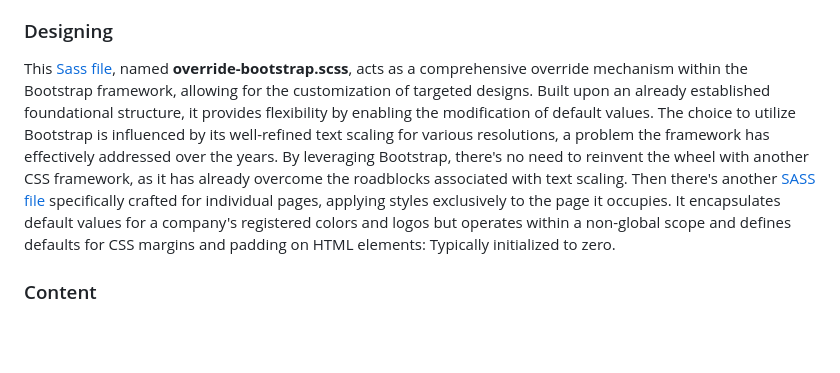
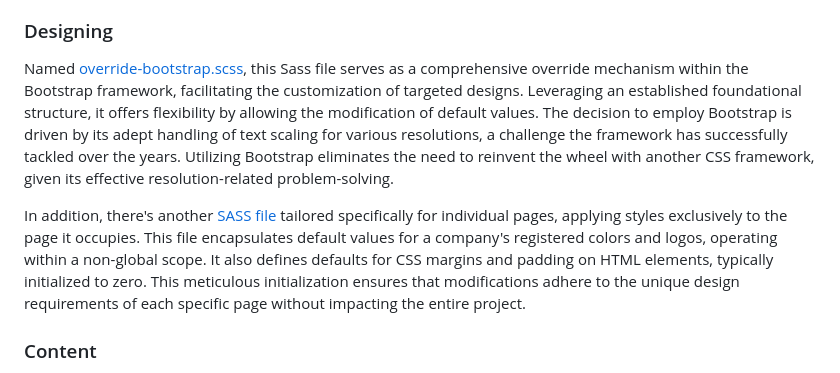
Before and after one commit to TertiusRoach/development-portfolio_2.00, a Markdown page: src/front-end/README.md, the part around the change. Drawn GitHub-style; blank space fills up the shorter version.

Commit message:
Reworded Documentation

```diff
--- a/src/front-end/README.md
+++ b/src/front-end/README.md
@@ -46,7 +46,9 @@ This specifically concerns the [front-end](https://github.com/TertiusRoach/devel
 
 ### Designing
 
-This [Sass file](https://github.com/TertiusRoach/development-portfolio_2.00/blob/main/src/front-end/pages/override-bootstrap.scss), named **override-bootstrap.scss**, acts as a comprehensive override mechanism within the Bootstrap framework, allowing for the customization of targeted designs. Built upon an already established foundational structure, it provides flexibility by enabling the modification of default values. The choice to utilize Bootstrap is influenced by its well-refined text scaling for various resolutions, a problem the framework has effectively addressed over the years. By leveraging Bootstrap, there's no need to reinvent the wheel with another CSS framework, as it has already overcome the roadblocks associated with text scaling. Then there's another [SASS file](https://github.com/TertiusRoach/development-portfolio_2.00/blob/main/src/front-end/pages/index/index.scss) specifically crafted for individual pages, applying styles exclusively to the page it occupies. It encapsulates default values for a company's registered colors and logos but operates within a non-global scope and defines defaults for CSS margins and padding on HTML elements: Typically initialized to zero.
+Named [override-bootstrap.scss](https://github.com/TertiusRoach/development-portfolio_2.00/blob/main/src/front-end/pages/override-bootstrap.scss), this Sass file serves as a comprehensive override mechanism within the Bootstrap framework, facilitating the customization of targeted designs. Leveraging an established foundational structure, it offers flexibility by allowing the modification of default values. The decision to employ Bootstrap is driven by its adept handling of text scaling for various resolutions, a challenge the framework has successfully tackled over the years. Utilizing Bootstrap eliminates the need to reinvent the wheel with another CSS framework, given its effective resolution-related problem-solving.
+
+In addition, there's another [SASS file](https://github.com/TertiusRoach/development-portfolio_2.00/blob/main/src/front-end/pages/index/index.scss) tailored specifically for individual pages, applying styles exclusively to the page it occupies. This file encapsulates default values for a company's registered colors and logos, operating within a non-global scope. It also defines defaults for CSS margins and padding on HTML elements, typically initialized to zero. This meticulous initialization ensures that modifications adhere to the unique design requirements of each specific page without impacting the entire project.
 
 ### Content
 
```
